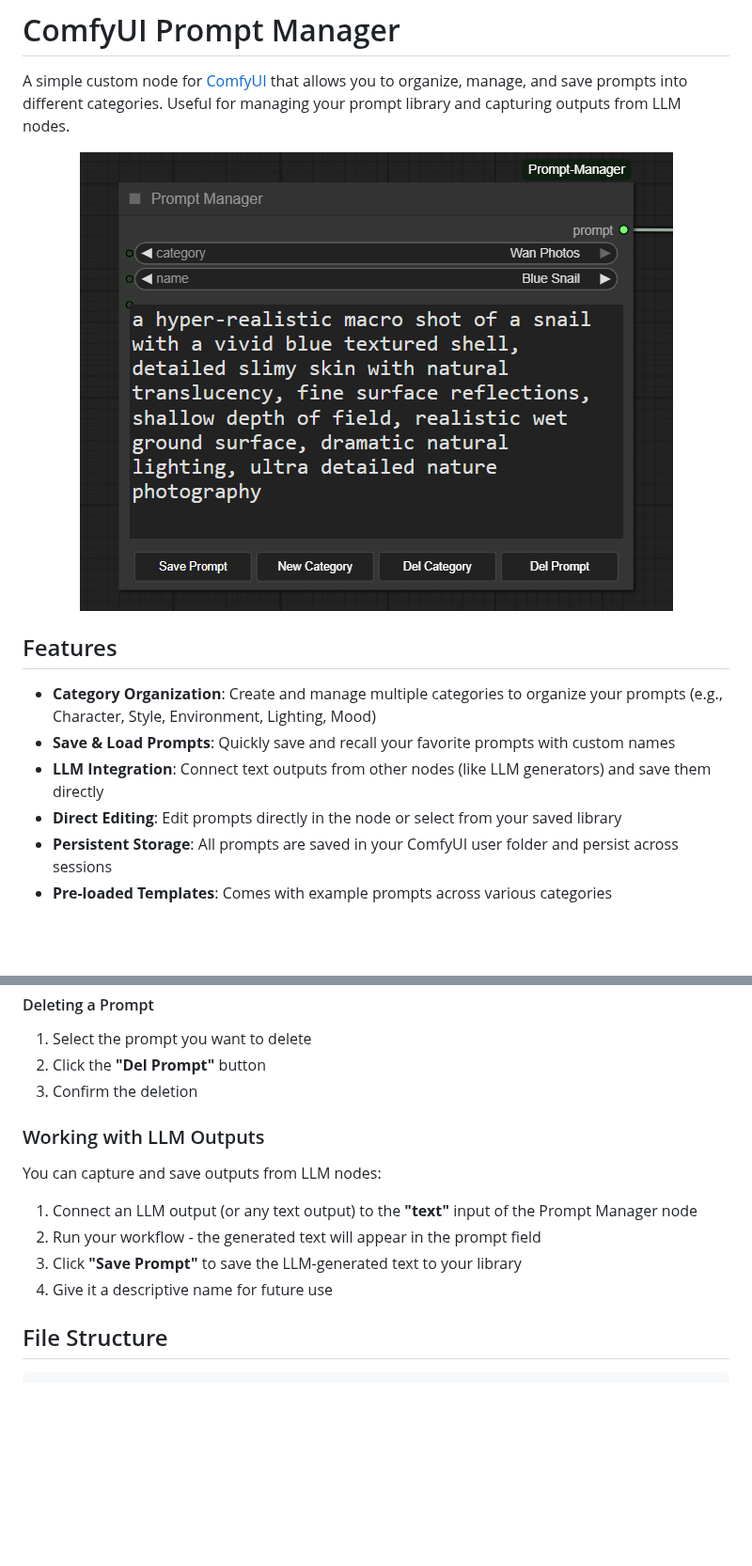
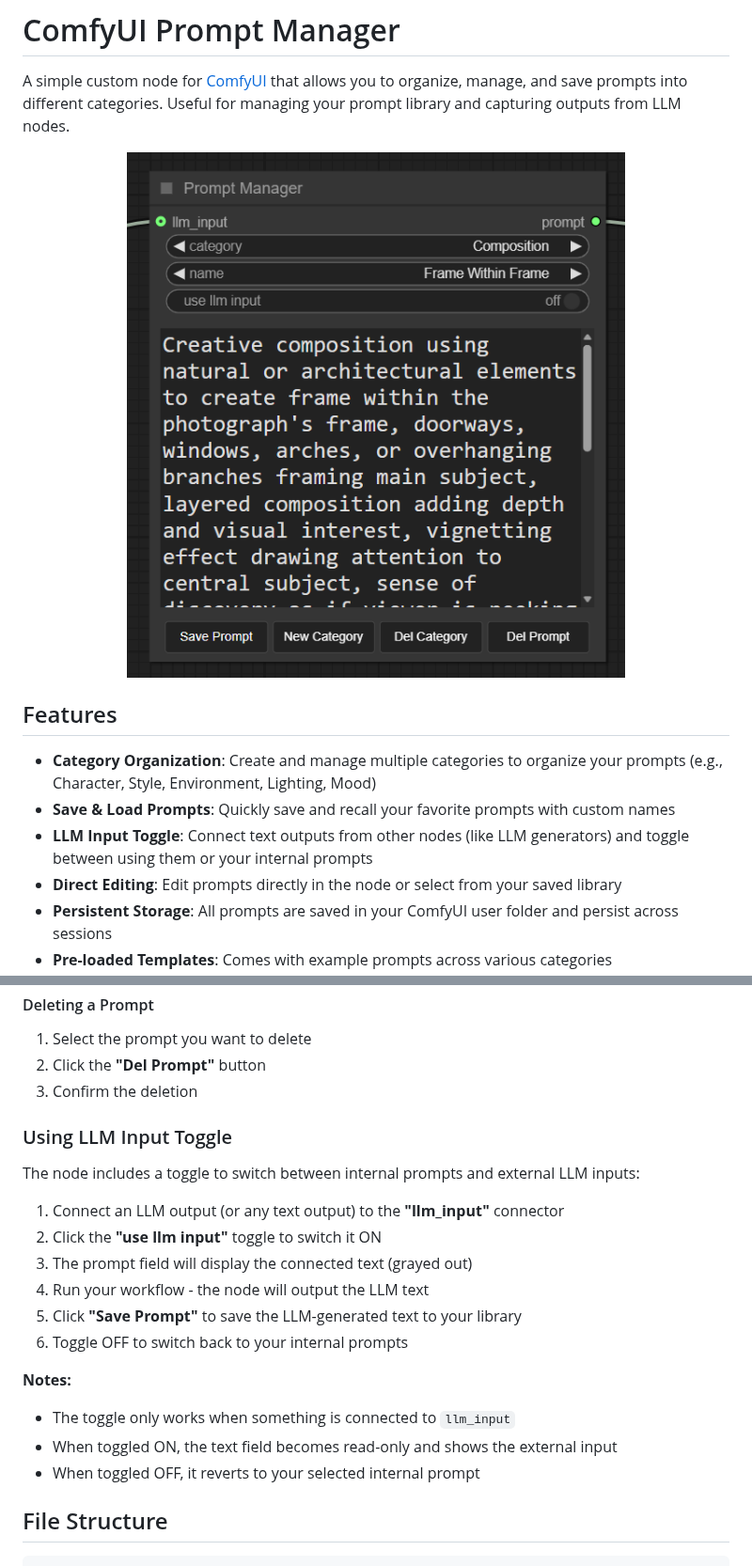
Before and after one commit to FranckyB/ComfyUI-Prompt-Manager, a Markdown page: README.md, 2 parts joined by grey strips. Shown at 94% size. Drawn GitHub-style; pictures changed too: docs/prompt_manager.png; blank space fills up the shorter version.

Commit message:
Version 1.1.0 - Added LLM input toggle feature

```diff
--- a/README.md
+++ b/README.md
@@ -10,7 +10,7 @@ A simple custom node for [ComfyUI](https://github.com/comfyanonymous/ComfyUI) th
 
 - **Category Organization**: Create and manage multiple categories to organize your prompts (e.g., Character, Style, Environment, Lighting, Mood)
 - **Save & Load Prompts**: Quickly save and recall your favorite prompts with custom names
-- **LLM Integration**: Connect text outputs from other nodes (like LLM generators) and save them directly
+- **LLM Input Toggle**: Connect text outputs from other nodes (like LLM generators) and toggle between using them or your internal prompts
 - **Direct Editing**: Edit prompts directly in the node or select from your saved library
 - **Persistent Storage**: All prompts are saved in your ComfyUI user folder and persist across sessions
 - **Pre-loaded Templates**: Comes with example prompts across various categories
@@ -66,14 +66,21 @@ A simple custom node for [ComfyUI](https://github.com/comfyanonymous/ComfyUI) th
 2. Click the **"Del Prompt"** button
 3. Confirm the deletion
 
-### Working with LLM Outputs
+### Using LLM Input Toggle
 
-You can capture and save outputs from LLM nodes:
+The node includes a toggle to switch between internal prompts and external LLM inputs:
 
-1. Connect an LLM output (or any text output) to the **"text"** input of the Prompt Manager node
-2. Run your workflow - the generated text will appear in the prompt field
-3. Click **"Save Prompt"** to save the LLM-generated text to your library
-4. Give it a descriptive name for future use
+1. Connect an LLM output (or any text output) to the **"llm_input"** connector
+2. Click the **"use llm input"** toggle to switch it ON
+3. The prompt field will display the connected text (grayed out)
+4. Run your workflow - the node will output the LLM text
+5. Click **"Save Prompt"** to save the LLM-generated text to your library
+6. Toggle OFF to switch back to your internal prompts
+
+**Notes:**
+- The toggle only works when something is connected to `llm_input`
+- When toggled ON, the text field becomes read-only and shows the external input
+- When toggled OFF, it reverts to your selected internal prompt
 
 ## File Structure
 
```
Also changed, not shown: other parts of README.md (+8 -0 lines), 4 other files.
